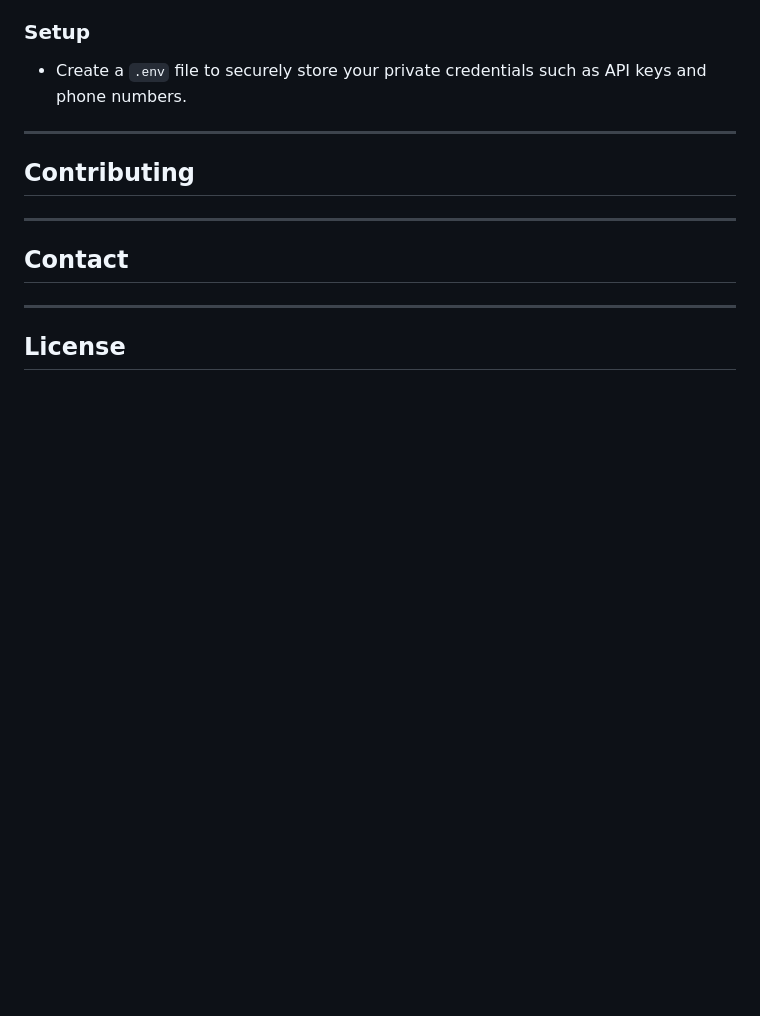
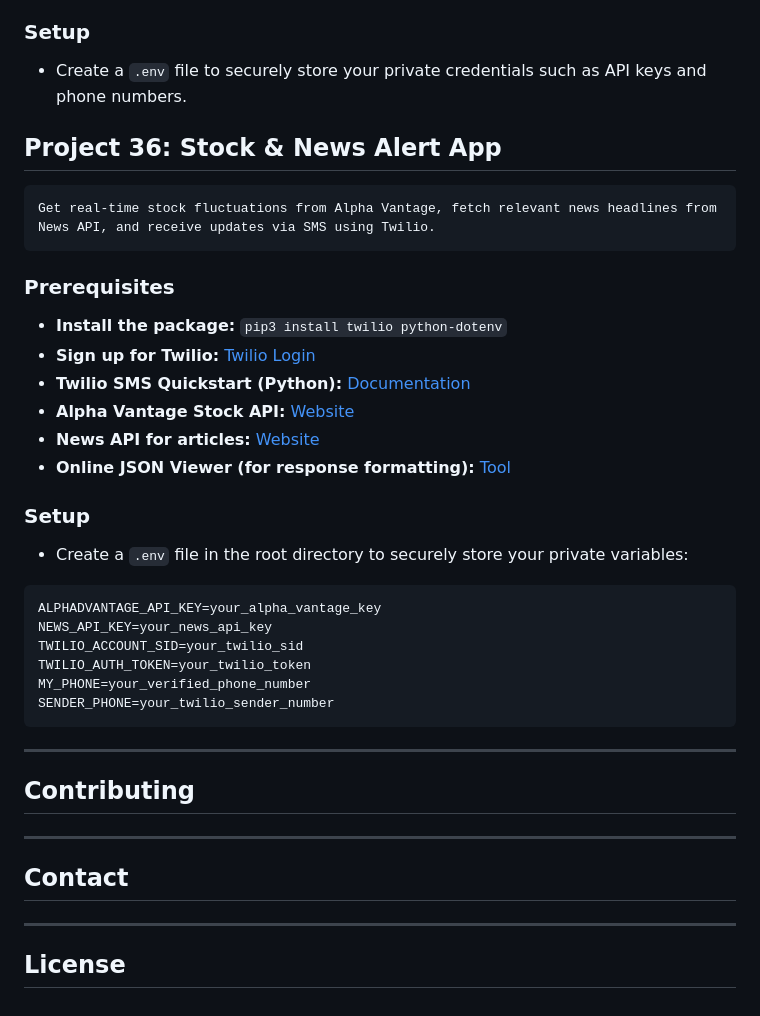
Before and after one commit to VED-PRAKA5H/Project-day, a Markdown page: README.md, the part around the change. Drawn GitHub-style; blank space fills up the shorter version.

Commit message:
updated readme for stock price notifier app

````diff
--- a/README.md
+++ b/README.md
@@ -172,7 +172,30 @@ Download data from here:
 * Create a `.env` file to securely store your private credentials such as API keys and phone numbers.
 
 
+## Project 36: Stock & News Alert App
+    Get real-time stock fluctuations from Alpha Vantage, fetch relevant news headlines from News API, and receive updates via SMS using Twilio.
 
+### Prerequisites
+
+* **Install the package:** `pip3 install twilio python-dotenv`
+* **Sign up for Twilio:** [Twilio Login](https://www.twilio.com/login)
+* **Twilio SMS Quickstart (Python):** [Documentation](https://www.twilio.com/docs/messaging/quickstart)
+* **Alpha Vantage Stock API:** [Website](https://www.alphavantage.co/documentation/)
+* **News API for articles:** [Website](https://newsapi.org/)
+* **Online JSON Viewer (for response formatting):** [Tool](https://jsonviewer.stack.hu/)
+
+### Setup
+
+* Create a `.env` file in the root directory to securely store your private variables:
+
+```env
+ALPHADVANTAGE_API_KEY=your_alpha_vantage_key
+NEWS_API_KEY=your_news_api_key
+TWILIO_ACCOUNT_SID=your_twilio_sid
+TWILIO_AUTH_TOKEN=your_twilio_token
+MY_PHONE=your_verified_phone_number
+SENDER_PHONE=your_twilio_sender_number
+```
 
 ---
 ## Contributing
````
